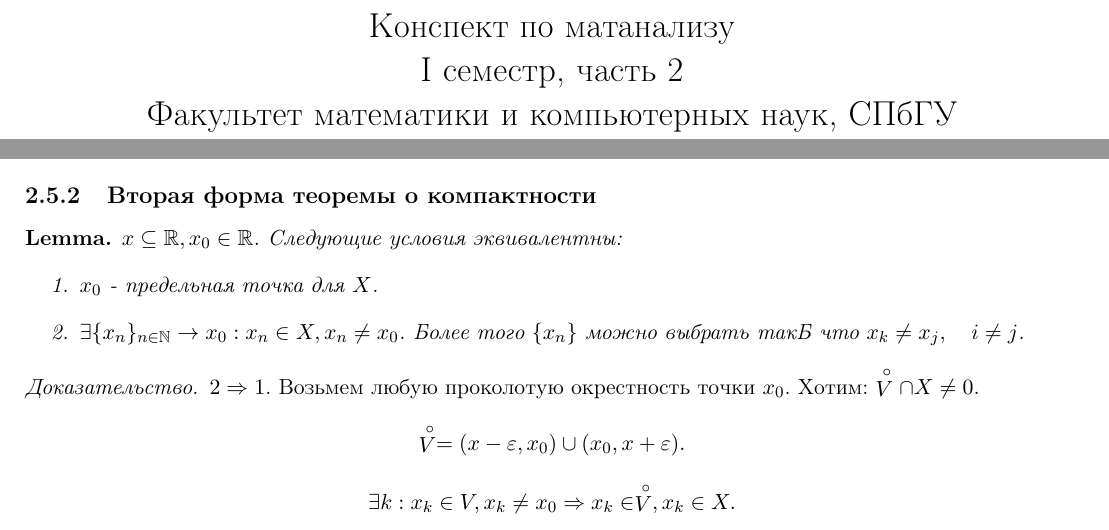
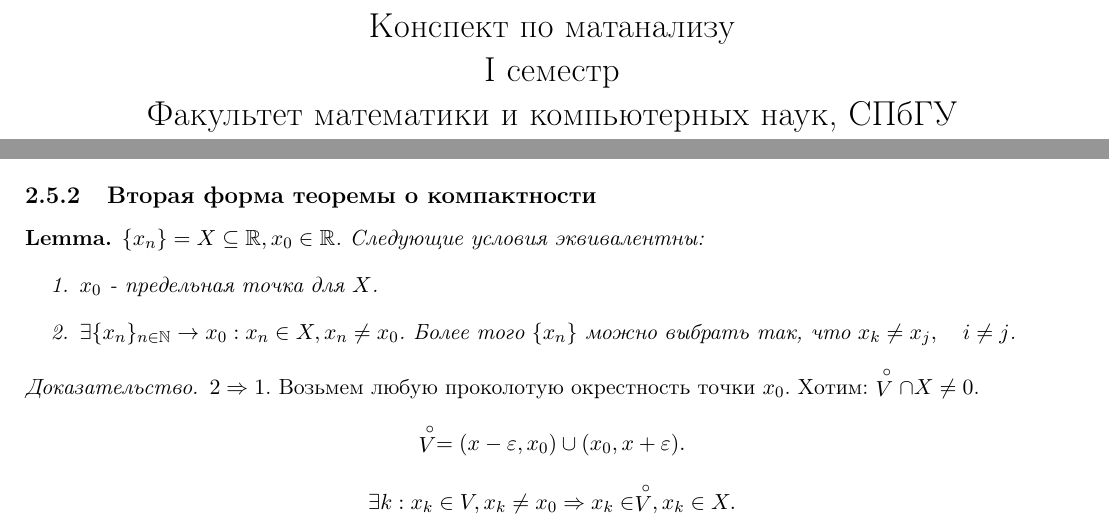
Before and after one commit to tamarinvs19/theory_university, a LaTeX book (matan/semester_1/matan.tex): two parts of pages 1 and 27 of 71, joined at a grey line, cut so that both start at the same text. Compiled offline with pdfLaTeX.

Commit message:
matan: fix bug

```diff
--- a/matan/semester_1/matan.tex
+++ b/matan/semester_1/matan.tex
@@ -92,7 +92,7 @@
 
 \renewcommand{\proofname}{Proof}
 
-\title{Конспект по матанализу\\I семестр, часть 2\\
+\title{Конспект по матанализу\\I семестр\\
     Факультет математики и компьютерных наук, СПбГУ\\
 (лекции Кислякова Сергея Витальевича)}
 \author{Тамарин Вячеслав}
@@ -1068,10 +1068,10 @@ $x : \N \to  \R$, $\{x_n\}_{n \in \N}$ имеет единственную пр
 \end{proof}
 \subsection{Вторая форма теоремы о компактности}\label{ques_35}
 \begin{lm}\label{lm_for_the_second_form_of_the_theorm_of_compact}
-    $x \subseteq \R, x_0 \in  \R$. Следующие условия эквивалентны: $ $
+    $\{x_{n}\} = X \subseteq \R, x_0 \in  \R$. Следующие условия эквивалентны: $ $
     \begin{enumerate}
         \item $x_0$ - предельная точка для $X$.
-	\item $\exists \{x_n\}_{n \in \N} \to x_0 : x_n \in  X, x_n \ne x_0$. Более того $\{x_n\}$ можно выбрать такБ что $x_k \ne x_j, \quad i\ne j$.
+	\item $\exists \{x_n\}_{n \in \N} \to x_0 : x_n \in  X, x_n \ne x_0$. Более того $\{x_n\}$ можно выбрать так, что $x_k \ne x_j, \quad i\ne j$.
     \end{enumerate}
 \end{lm}
 \begin{proof}
```
Also changed, not shown: matan/semester_1/matan.pdf.
